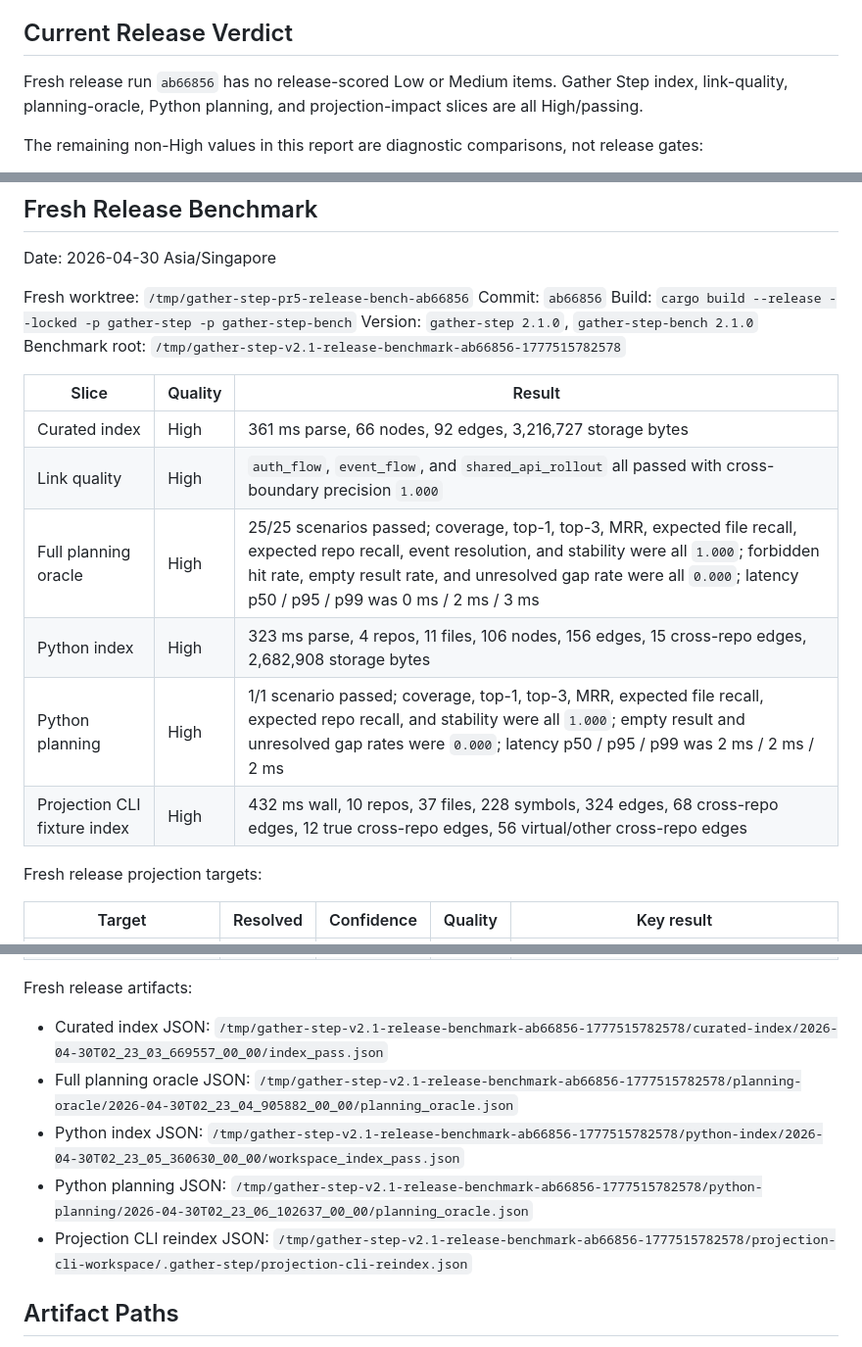
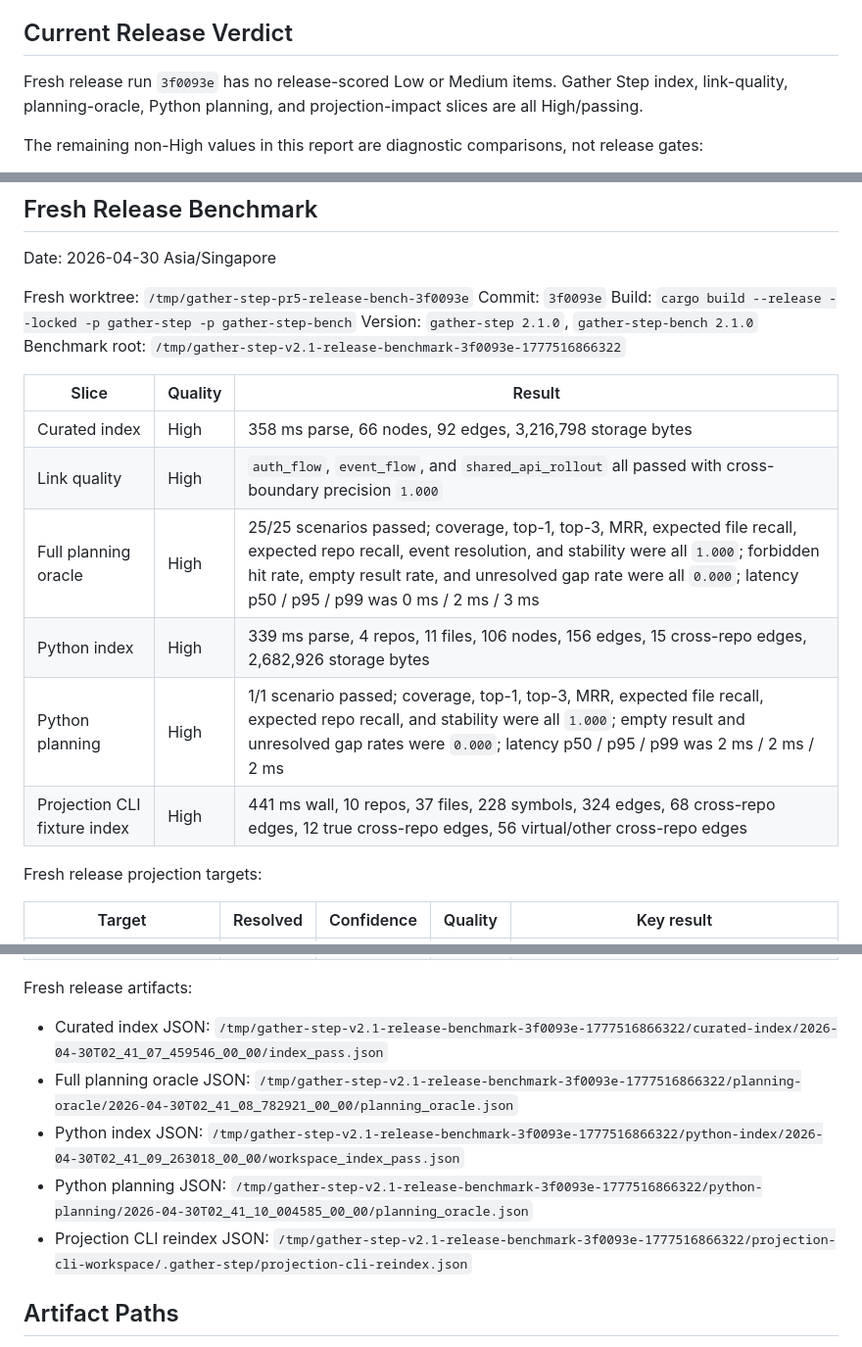
Before and after one commit to thedoublejay/gather-step, a Markdown page: plans/gather-step-plan/v2.1-projection-impact-benchmark-report.md, 3 parts joined by grey strips. Shown at 98% size. GitHub-like rendering.

Commit message:
docs: refresh projection benchmark head

```diff
--- a/plans/gather-step-plan/v2.1-projection-impact-benchmark-report.md
+++ b/plans/gather-step-plan/v2.1-projection-impact-benchmark-report.md
@@ -24,7 +24,7 @@ This benchmark uses generic fixtures only:
 
 ## Current Release Verdict
 
-Fresh release run `ab66856` has no release-scored Low or Medium items. Gather Step index, link-quality, planning-oracle, Python planning, and projection-impact slices are all High/passing.
+Fresh release run `3f0093e` has no release-scored Low or Medium items. Gather Step index, link-quality, planning-oracle, Python planning, and projection-impact slices are all High/passing.
 
 The remaining non-High values in this report are diagnostic comparisons, not release gates:
 
@@ -292,20 +292,20 @@ This is not a full benchmark rerun; it is a targeted verification of the previou
 
 Date: 2026-04-30 Asia/Singapore
 
-Fresh worktree: `/tmp/gather-step-pr5-release-bench-ab66856`
-Commit: `ab66856`
+Fresh worktree: `/tmp/gather-step-pr5-release-bench-3f0093e`
+Commit: `3f0093e`
 Build: `cargo build --release --locked -p gather-step -p gather-step-bench`
 Version: `gather-step 2.1.0`, `gather-step-bench 2.1.0`
-Benchmark root: `/tmp/gather-step-v2.1-release-benchmark-ab66856-1777515782578`
+Benchmark root: `/tmp/gather-step-v2.1-release-benchmark-3f0093e-1777516866322`
 
 | Slice | Quality | Result |
 | --- | --- | --- |
-| Curated index | High | 361 ms parse, 66 nodes, 92 edges, 3,216,727 storage bytes |
+| Curated index | High | 358 ms parse, 66 nodes, 92 edges, 3,216,798 storage bytes |
 | Link quality | High | `auth_flow`, `event_flow`, and `shared_api_rollout` all passed with cross-boundary precision `1.000` |
 | Full planning oracle | High | 25/25 scenarios passed; coverage, top-1, top-3, MRR, expected file recall, expected repo recall, event resolution, and stability were all `1.000`; forbidden hit rate, empty result rate, and unresolved gap rate were all `0.000`; latency p50 / p95 / p99 was 0 ms / 2 ms / 3 ms |
-| Python index | High | 323 ms parse, 4 repos, 11 files, 106 nodes, 156 edges, 15 cross-repo edges, 2,682,908 storage bytes |
+| Python index | High | 339 ms parse, 4 repos, 11 files, 106 nodes, 156 edges, 15 cross-repo edges, 2,682,926 storage bytes |
 | Python planning | High | 1/1 scenario passed; coverage, top-1, top-3, MRR, expected file recall, expected repo recall, and stability were all `1.000`; empty result and unresolved gap rates were `0.000`; latency p50 / p95 / p99 was 2 ms / 2 ms / 2 ms |
-| Projection CLI fixture index | High | 432 ms wall, 10 repos, 37 files, 228 symbols, 324 edges, 68 cross-repo edges, 12 true cross-repo edges, 56 virtual/other cross-repo edges |
+| Projection CLI fixture index | High | 441 ms wall, 10 repos, 37 files, 228 symbols, 324 edges, 68 cross-repo edges, 12 true cross-repo edges, 56 virtual/other cross-repo edges |
 
 Fresh release projection targets:
 
@@ -318,11 +318,11 @@ Fresh release projection targets:
 
 Fresh release artifacts:
 
-- Curated index JSON: `/tmp/gather-step-v2.1-release-benchmark-ab66856-1777515782578/curated-index/2026-04-30T02_23_03_669557_00_00/index_pass.json`
-- Full planning oracle JSON: `/tmp/gather-step-v2.1-release-benchmark-ab66856-1777515782578/planning-oracle/2026-04-30T02_23_04_905882_00_00/planning_oracle.json`
-- Python index JSON: `/tmp/gather-step-v2.1-release-benchmark-ab66856-1777515782578/python-index/2026-04-30T02_23_05_360630_00_00/workspace_index_pass.json`
-- Python planning JSON: `/tmp/gather-step-v2.1-release-benchmark-ab66856-1777515782578/python-planning/2026-04-30T02_23_06_102637_00_00/planning_oracle.json`
-- Projection CLI reindex JSON: `/tmp/gather-step-v2.1-release-benchmark-ab66856-1777515782578/projection-cli-workspace/.gather-step/projection-cli-reindex.json`
+- Curated index JSON: `/tmp/gather-step-v2.1-release-benchmark-3f0093e-1777516866322/curated-index/2026-04-30T02_41_07_459546_00_00/index_pass.json`
+- Full planning oracle JSON: `/tmp/gather-step-v2.1-release-benchmark-3f0093e-1777516866322/planning-oracle/2026-04-30T02_41_08_782921_00_00/planning_oracle.json`
+- Python index JSON: `/tmp/gather-step-v2.1-release-benchmark-3f0093e-1777516866322/python-index/2026-04-30T02_41_09_263018_00_00/workspace_index_pass.json`
+- Python planning JSON: `/tmp/gather-step-v2.1-release-benchmark-3f0093e-1777516866322/python-planning/2026-04-30T02_41_10_004585_00_00/planning_oracle.json`
+- Projection CLI reindex JSON: `/tmp/gather-step-v2.1-release-benchmark-3f0093e-1777516866322/projection-cli-workspace/.gather-step/projection-cli-reindex.json`
 
 ## Artifact Paths
 
```
Also changed, not shown: other parts of plans/gather-step-plan/v2.1-projection-impact-benchmark-report.md (+1 -1 lines).
